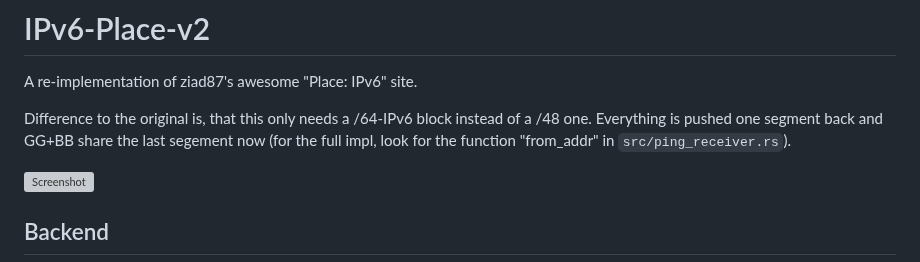
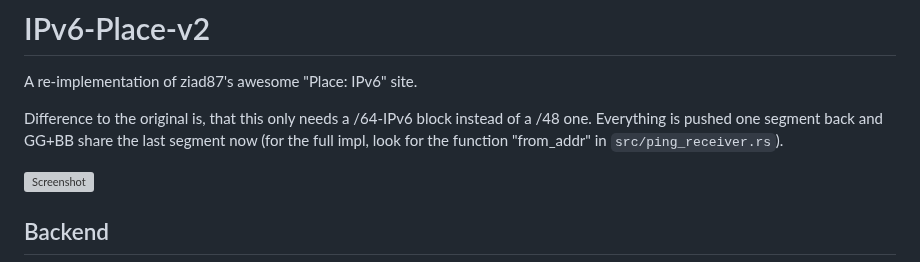
Before and after one commit to serverscanning/place-ipv6-server, a Markdown page: README.md, the part around the change. GitHub-like rendering; grey boxes are pictures that could not be loaded.

Commit message:
segement - is there some inside joke I'm not getting here?

```diff
--- a/README.md
+++ b/README.md
@@ -2,7 +2,7 @@
 
 A re-implementation of ziad87's awesome "Place: IPv6" site.
 
-Difference to the original is, that this only needs a /64-IPv6 block instead of a /48 one. Everything is pushed one segment back and GG+BB share the last segement now (for the full impl, look for the function "from_addr" in `src/ping_receiver.rs`).
+Difference to the original is, that this only needs a /64-IPv6 block instead of a /48 one. Everything is pushed one segment back and GG+BB share the last segment now (for the full impl, look for the function "from_addr" in `src/ping_receiver.rs`).
 
 ![Screenshot](https://transfer.cosmos-ink.net/hHufof4KOC/grafik.png)
 
```
